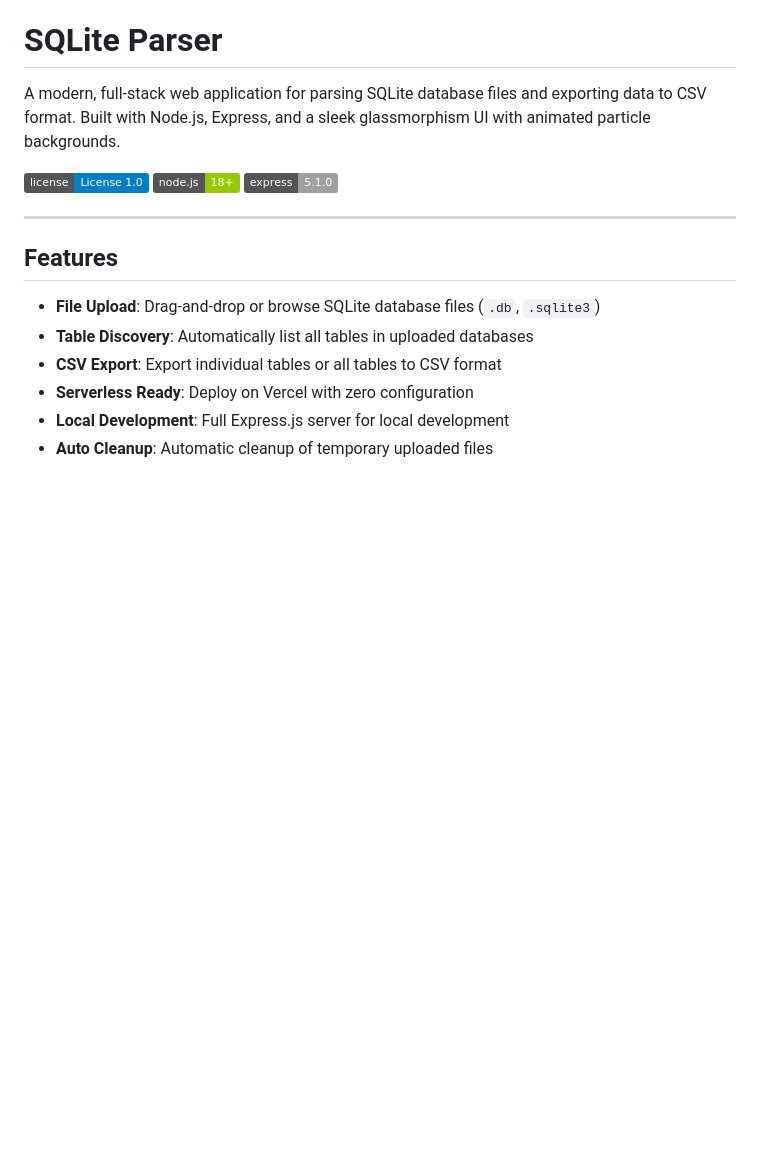
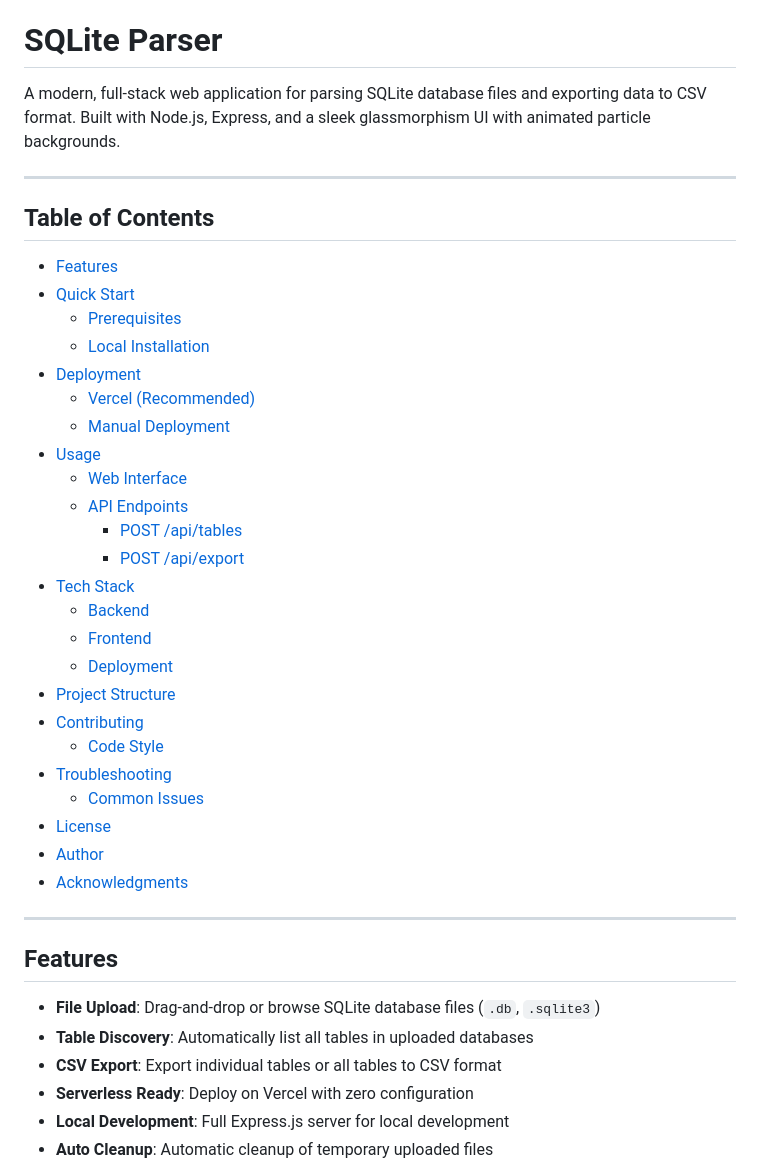
Before and after one commit to gitgyana/SQLite_Parser, a Markdown page: README.md, the part around the change. GitHub-like rendering; badges without logos; blank space fills up the shorter version.

Commit message:
Table of Contents

```diff
--- a/README.md
+++ b/README.md
@@ -3,9 +3,34 @@
 
 A modern, full-stack web application for parsing SQLite database files and exporting data to CSV format. Built with Node.js, Express, and a sleek glassmorphism UI with animated particle backgrounds.
 
-![License](https://img.shields.io/badge/license-License%201.0-blue)
-![Node.js](https://img.shields.io/badge/node.js-18%2B-green)
-![Express](https://img.shields.io/badge/express-5.1.0-lightgrey)
+---
+
+## Table of Contents
+
+- [Features](#features)
+- [Quick Start](#quick-start)
+    - [Prerequisites](#prerequisites)
+    - [Local Installation](#local-installation)
+- [Deployment](#deployment)
+    - [Vercel (Recommended)](#vercel-recommended)
+    - [Manual Deployment](#manual-deployment)
+- [Usage](#usage)
+    - [Web Interface](#web-interface)
+    - [API Endpoints](#api-endpoints)
+        - [POST /api/tables](#post-apitables)
+        - [POST /api/export](#post-apiexport)
+- [Tech Stack](#tech-stack)
+    - [Backend](#backend)
+    - [Frontend](#frontend)
+    - [Deployment](#deployment-1)
+- [Project Structure](#project-structure)
+- [Contributing](#contributing)
+    - [Code Style](#code-style)
+- [Troubleshooting](#troubleshooting)
+    - [Common Issues](#common-issues)
+- [License](#license)
+- [Author](#author)
+- [Acknowledgments](#acknowledgments)
 
 ---
 
```
